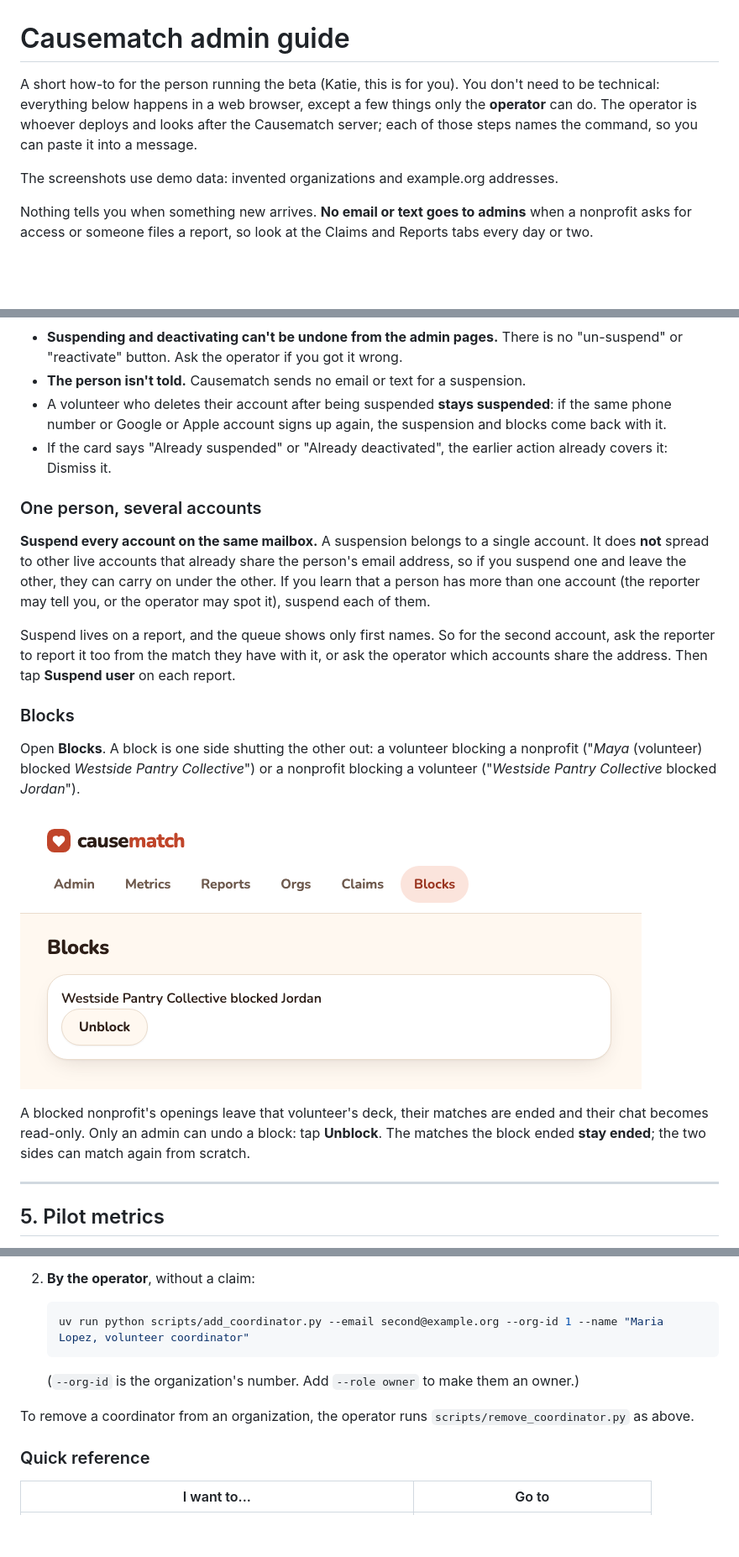
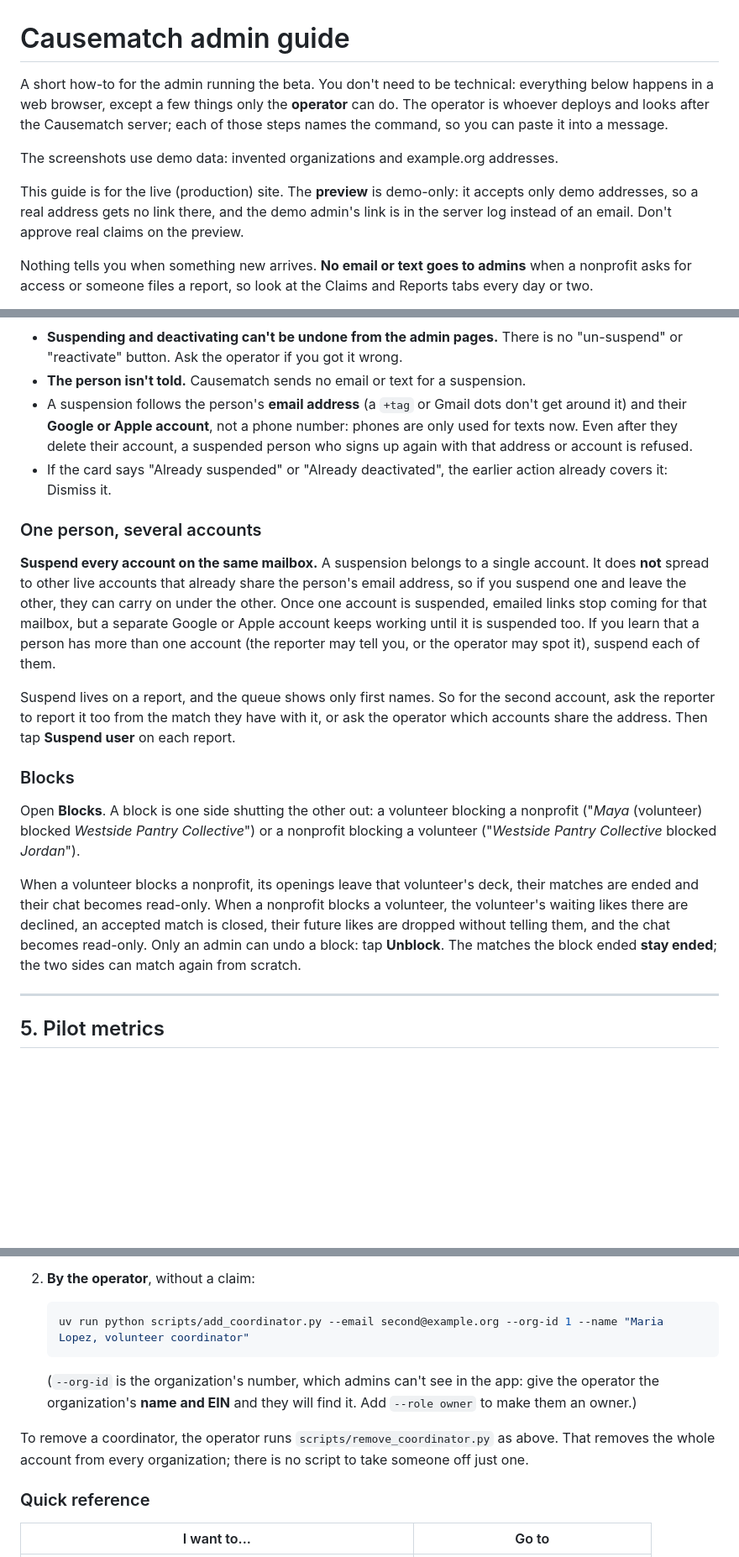
Before and after one commit to slegroux/causematch, a Markdown page: docs/ADMIN_GUIDE.md, 3 parts joined by grey strips. Shown at 84% size. Drawn GitHub-style; pictures changed too: docs/assets/admin/blocks.png (deleted); blank space fills up the shorter version.

````diff
--- a/docs/ADMIN_GUIDE.md
+++ b/docs/ADMIN_GUIDE.md
@@ -1,8 +1,10 @@
 # Causematch admin guide
 
-A short how-to for the person running the beta (Katie, this is for you). You don't need to be technical: everything below happens in a web browser, except a few things only the **operator** can do. The operator is whoever deploys and looks after the Causematch server; each of those steps names the command, so you can paste it into a message.
+A short how-to for the admin running the beta. You don't need to be technical: everything below happens in a web browser, except a few things only the **operator** can do. The operator is whoever deploys and looks after the Causematch server; each of those steps names the command, so you can paste it into a message.
 
 The screenshots use demo data: invented organizations and example.org addresses.
+
+This guide is for the live (production) site. The **preview** is demo-only: it accepts only demo addresses, so a real address gets no link there, and the demo admin's link is in the server log instead of an email. Don't approve real claims on the preview.
 
 Nothing tells you when something new arrives. **No email or text goes to admins** when a nonprofit asks for access or someone files a report, so look at the Claims and Reports tabs every day or two.
 
@@ -157,12 +173,12 @@ Things to know before you tap:
 
 - **Suspending and deactivating can't be undone from the admin pages.** There is no "un-suspend" or "reactivate" button. Ask the operator if you got it wrong.
 - **The person isn't told.** Causematch sends no email or text for a suspension.
-- A volunteer who deletes their account after being suspended **stays suspended**: if the same phone number or Google or Apple account signs up again, the suspension and blocks come back with it.
+- A suspension follows the person's **email address** (a `+tag` or Gmail dots don't get around it) and their **Google or Apple account**, not a phone number: phones are only used for texts now. Even after they delete their account, a suspended person who signs up again with that address or account is refused.
 - If the card says "Already suspended" or "Already deactivated", the earlier action already covers it: Dismiss it.
 
 ### One person, several accounts
 
-**Suspend every account on the same mailbox.** A suspension belongs to a single account. It does **not** spread to other live accounts that already share the person's email address, so if you suspend one and leave the other, they can carry on under the other. If you learn that a person has more than one account (the reporter may tell you, or the operator may spot it), suspend each of them.
+**Suspend every account on the same mailbox.** A suspension belongs to a single account. It does **not** spread to other live accounts that already share the person's email address, so if you suspend one and leave the other, they can carry on under the other. Once one account is suspended, emailed links stop coming for that mailbox, but a separate Google or Apple account keeps working until it is suspended too. If you learn that a person has more than one account (the reporter may tell you, or the operator may spot it), suspend each of them.
 
 Suspend lives on a report, and the queue shows only first names. So for the second account, ask the reporter to report it too from the match they have with it, or ask the operator which accounts share the address. Then tap **Suspend user** on each report.
 
@@ -170,9 +186,7 @@ Suspend lives on a report, and the queue shows only first names. So for the seco
 
 Open **Blocks**. A block is one side shutting the other out: a volunteer blocking a nonprofit ("*Maya* (volunteer) blocked *Westside Pantry Collective*") or a nonprofit blocking a volunteer ("*Westside Pantry Collective* blocked *Jordan*").
 
-![The Blocks page](assets/admin/blocks.png)
-
-A blocked nonprofit's openings leave that volunteer's deck, their matches are ended and their chat becomes read-only. Only an admin can undo a block: tap **Unblock**. The matches the block ended **stay ended**; the two sides can match again from scratch.
+When a volunteer blocks a nonprofit, its openings leave that volunteer's deck, their matches are ended and their chat becomes read-only. When a nonprofit blocks a volunteer, the volunteer's waiting likes there are declined, an accepted match is closed, their future likes are dropped without telling them, and the chat becomes read-only. Only an admin can undo a block: tap **Unblock**. The matches the block ended **stay ended**; the two sides can match again from scratch.
 
 ---
 
@@ -245,9 +261,9 @@ Two ways:
    uv run python scripts/add_coordinator.py --email second@example.org --org-id 1 --name "Maria Lopez, volunteer coordinator"
    ```
 
-   (`--org-id` is the organization's number. Add `--role owner` to make them an owner.)
+   (`--org-id` is the organization's number, which admins can't see in the app: give the operator the organization's **name and EIN** and they will find it. Add `--role owner` to make them an owner.)
 
-To remove a coordinator from an organization, the operator runs `scripts/remove_coordinator.py` as above.
+To remove a coordinator, the operator runs `scripts/remove_coordinator.py` as above. That removes the whole account from every organization; there is no script to take someone off just one.
 
 ### Quick reference
 
````
Also changed, not shown: other parts of docs/ADMIN_GUIDE.md (+38 -22 lines), docs/assets/admin/org-login.png, docs/assets/admin/sign-in-confirm.png (added).
